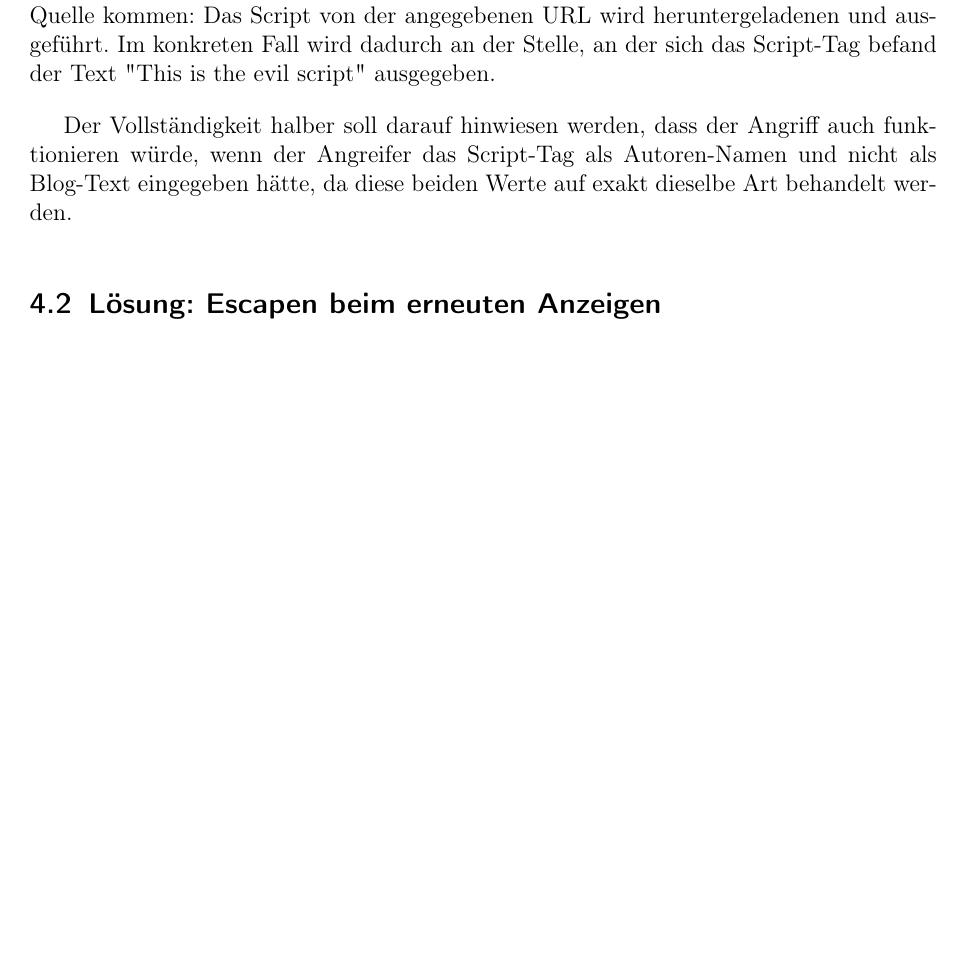
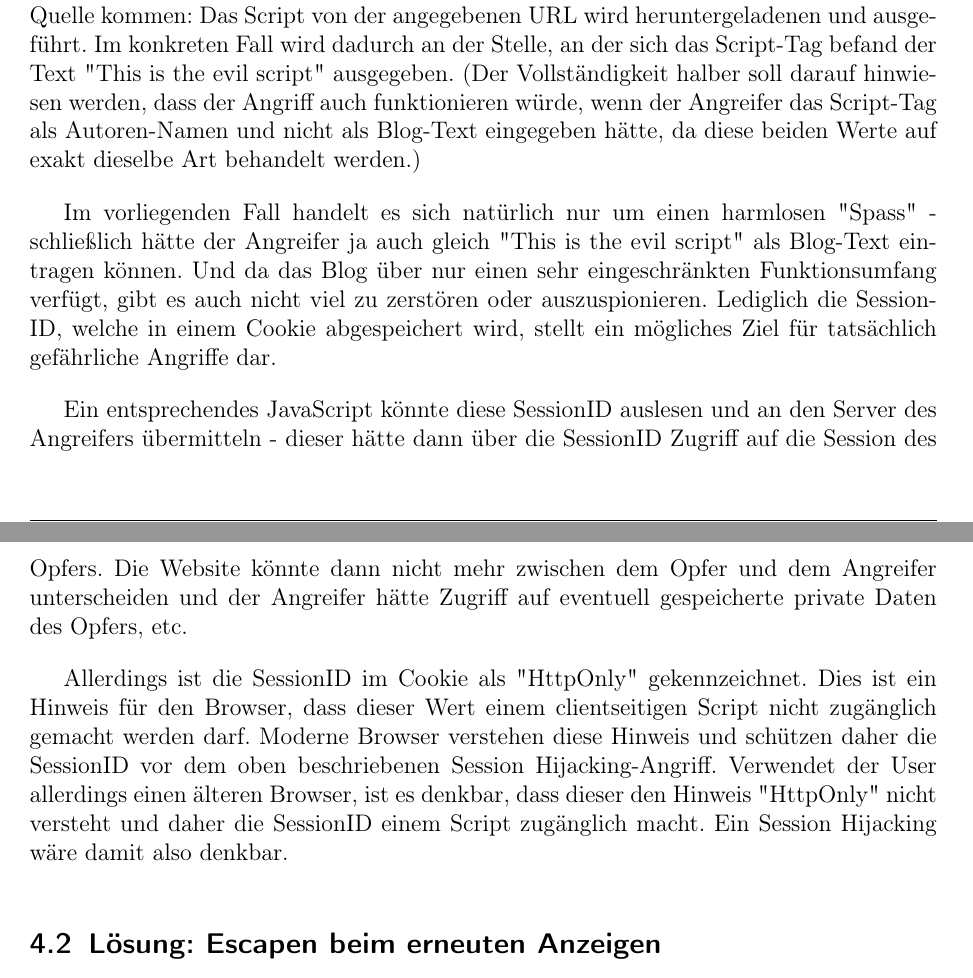
Before and after one commit to DavidMihola/ESSE-LAB1, a LaTeX document (protokoll.tex, which reads lab1c_app1.tex): part of page 10 of 15 before the commit and two parts of pages 10 and 11 of 16 after it, the two joined at a grey line, cut so that both start at the same text, the shorter picture padded with empty space. Compiled offline with pdfLaTeX.

Commit message:
lab1c_app1.tex ergänzt

```diff
--- a/lab1c_app1.tex
+++ b/lab1c_app1.tex
@@ -14,9 +14,13 @@ Auf dem Webspace von \emph{evil\_hacker} liegt unter der URL \url{SRC=http://web
 document.write('This is the evil script!')
 \end{lstlisting}
 
-Da bei der Ausgabe der Blog-Einträge die Inhalte überhaupt nicht mehr gefiltert werden, wird also der folgende Text als Blog-Eintrag wieder ausgegeben (z. B. in archive.jsp). Im Browser wird das Script-Tag dann so behandelt, als würde es aus vertrauenswürdiger Quelle kommen: Das Script von der angegebenen URL wird heruntergeladenen und ausgeführt. Im konkreten Fall wird dadurch an der Stelle, an der sich das Script-Tag befand der Text "This is the evil script" ausgegeben.
+Da bei der Ausgabe der Blog-Einträge die Inhalte überhaupt nicht mehr gefiltert werden, wird also der folgende Text als Blog-Eintrag wieder ausgegeben (z. B. in archive.jsp). Im Browser wird das Script-Tag dann so behandelt, als würde es aus vertrauenswürdiger Quelle kommen: Das Script von der angegebenen URL wird heruntergeladenen und ausgeführt. Im konkreten Fall wird dadurch an der Stelle, an der sich das Script-Tag befand der Text "This is the evil script" ausgegeben. (Der Vollständigkeit halber soll darauf hinwiesen werden, dass der Angriff auch funktionieren würde, wenn der Angreifer das Script-Tag als Autoren-Namen und nicht als Blog-Text eingegeben hätte, da diese beiden Werte auf exakt dieselbe Art behandelt werden.)
 
-Der Vollständigkeit halber soll darauf hinwiesen werden, dass der Angriff auch funktionieren würde, wenn der Angreifer das Script-Tag als Autoren-Namen und nicht als Blog-Text eingegeben hätte, da diese beiden Werte auf exakt dieselbe Art behandelt werden.
+Im vorliegenden Fall handelt es sich natürlich nur um einen harmlosen "Spass" - schließlich hätte der Angreifer ja auch gleich "This is the evil script" als Blog-Text eintragen können. Und da das Blog über nur einen sehr eingeschränkten Funktionsumfang verfügt, gibt es auch nicht viel zu zerstören oder auszuspionieren. Lediglich die Session-ID, welche in einem Cookie abgespeichert wird, stellt ein mögliches Ziel für tatsächlich gefährliche Angriffe dar.
+
+Ein entsprechendes JavaScript könnte diese SessionID auslesen und an den Server des Angreifers übermitteln - dieser hätte dann über die SessionID Zugriff auf die Session des Opfers. Die Website könnte dann nicht mehr zwischen dem Opfer und dem Angreifer unterscheiden und der Angreifer hätte Zugriff auf eventuell gespeicherte private Daten des Opfers, etc.
+
+Allerdings ist die SessionID im Cookie als "HttpOnly" gekennzeichnet. Dies ist ein Hinweis für den Browser, dass dieser Wert einem clientseitigen Script nicht zugänglich gemacht werden darf. Moderne Browser verstehen diese Hinweis und schützen daher die SessionID vor dem oben beschriebenen Session Hijacking-Angriff. Verwendet der User allerdings einen älteren Browser, ist es denkbar, dass dieser den Hinweis "HttpOnly" nicht versteht und daher die SessionID einem Script zugänglich macht. Ein Session Hijacking wäre damit also denkbar.
 
 \subsection{Lösung: Escapen beim erneuten Anzeigen}
 
```
Also changed, not shown: lab1c_app1.tex (3 more changed lines).
